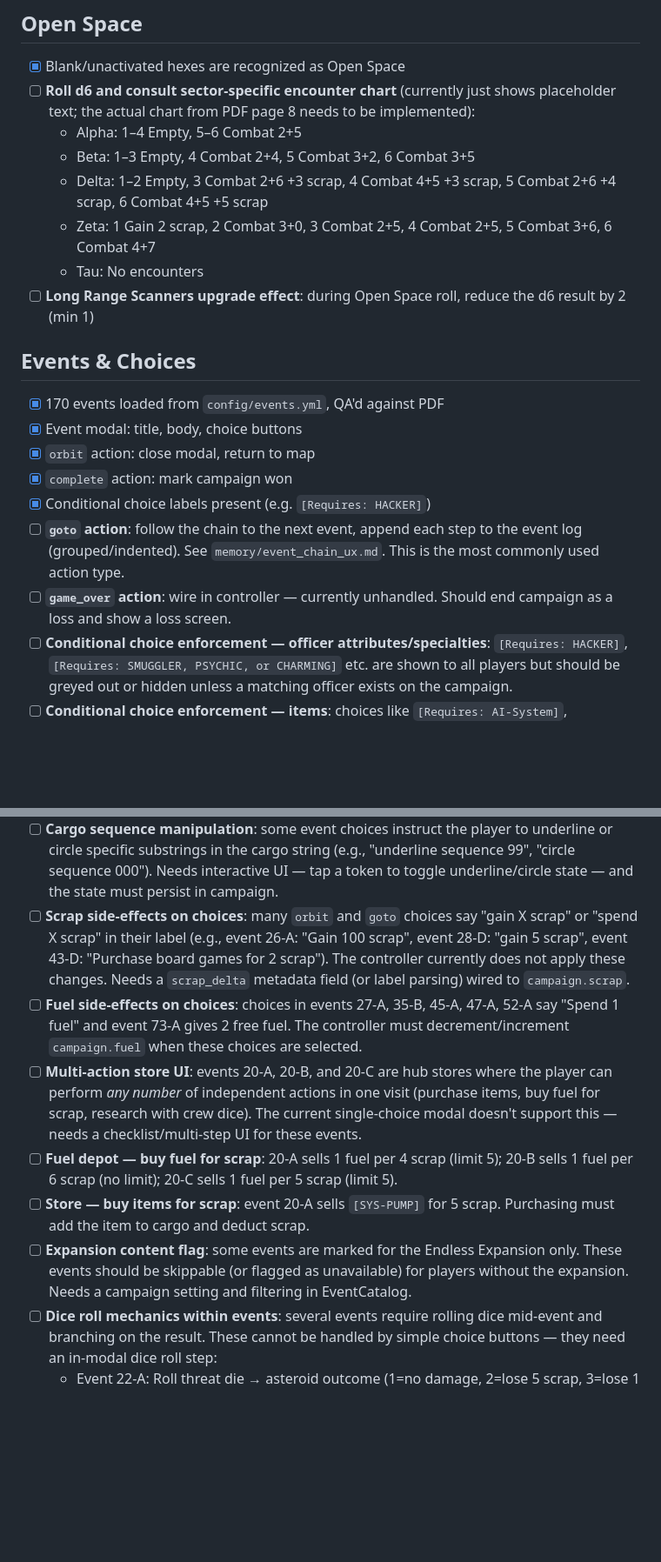
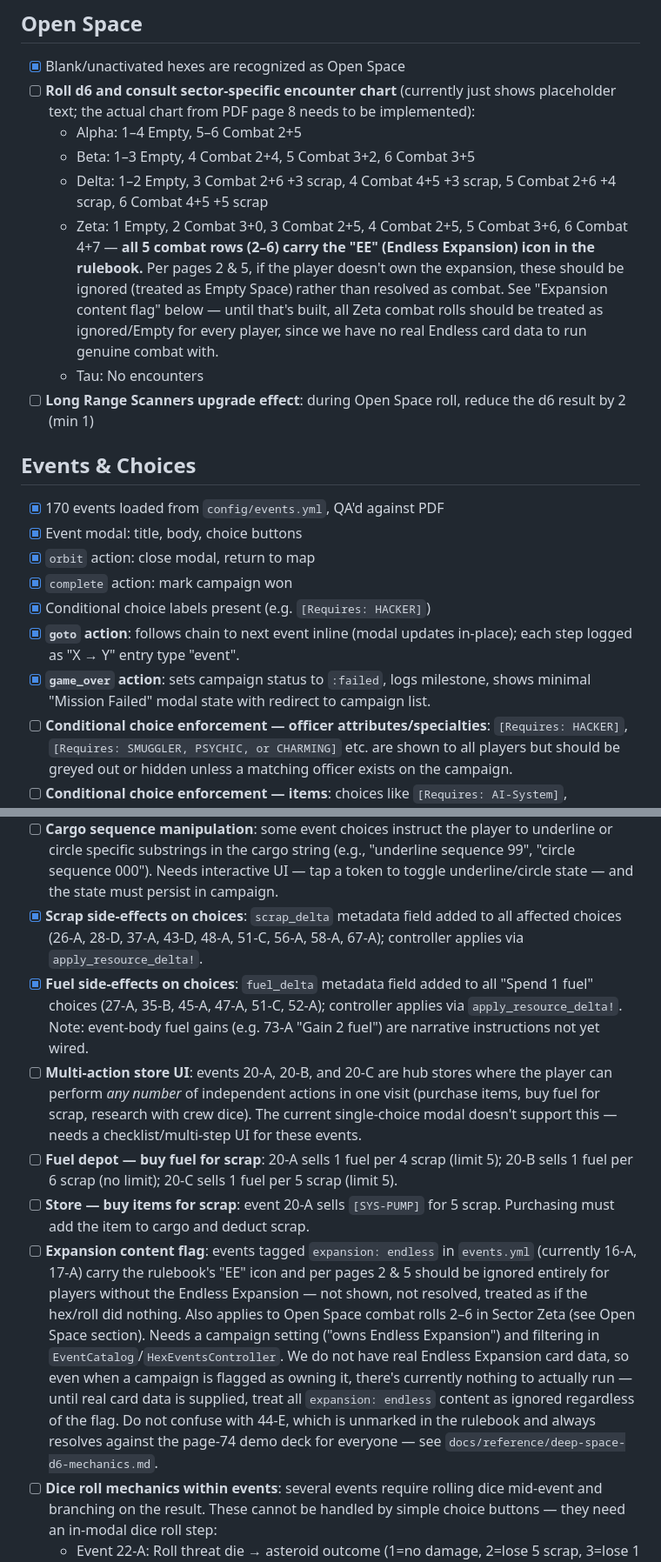
Before and after one commit to slant/deepspace, a Markdown page: TODO.md, 2 parts joined by grey strips. Shown at 87% size. GitHub-like rendering; blank space fills up the shorter version.

```diff
--- a/TODO.md
+++ b/TODO.md
@@ -47,7 +47,7 @@ Items are grouped by game system. Checked items are already implemented.
   - Alpha: 1–4 Empty, 5–6 Combat 2+5
   - Beta: 1–3 Empty, 4 Combat 2+4, 5 Combat 3+2, 6 Combat 3+5
   - Delta: 1–2 Empty, 3 Combat 2+6 +3 scrap, 4 Combat 4+5 +3 scrap, 5 Combat 2+6 +4 scrap, 6 Combat 4+5 +5 scrap
-  - Zeta: 1 Gain 2 scrap, 2 Combat 3+0, 3 Combat 2+5, 4 Combat 2+5, 5 Combat 3+6, 6 Combat 4+7
+  - Zeta: 1 Empty, 2 Combat 3+0, 3 Combat 2+5, 4 Combat 2+5, 5 Combat 3+6, 6 Combat 4+7 — **all 5 combat rows (2–6) carry the "EE" (Endless Expansion) icon in the rulebook.** Per pages 2 & 5, if the player doesn't own the expansion, these should be ignored (treated as Empty Space) rather than resolved as combat. See "Expansion content flag" below — until that's built, all Zeta combat rolls should be treated as ignored/Empty for every player, since we have no real Endless card data to run genuine combat with.
   - Tau: No encounters
 - [ ] **Long Range Scanners upgrade effect**: during Open Space roll, reduce the d6 result by 2 (min 1)
 
@@ -57,20 +57,20 @@ Items are grouped by game system. Checked items are already implemented.
 - [x] `orbit` action: close modal, return to map
 - [x] `complete` action: mark campaign won
 - [x] Conditional choice labels present (e.g. `[Requires: HACKER]`)
-- [ ] **`goto` action**: follow the chain to the next event, append each step to the event log (grouped/indented). See `memory/event_chain_ux.md`. This is the most commonly used action type.
-- [ ] **`game_over` action**: wire in controller — currently unhandled. Should end campaign as a loss and show a loss screen.
+- [x] **`goto` action**: follows chain to next event inline (modal updates in-place); each step logged as "X → Y" entry type "event".
+- [x] **`game_over` action**: sets campaign status to `:failed`, logs milestone, shows minimal "Mission Failed" modal state with redirect to campaign list.
 - [ ] **Conditional choice enforcement — officer attributes/specialties**: `[Requires: HACKER]`, `[Requires: SMUGGLER, PSYCHIC, or CHARMING]` etc. are shown to all players but should be greyed out or hidden unless a matching officer exists on the campaign.
 - [ ] **Conditional choice enforcement — items**: choices like `[Requires: AI-System]`, `[Requires: Flower Locket]`, `[Requires: Q-BOMB]`, `[Requires: SYS-PUMP]` require a named item in the cargo. Items must be tracked and checked.
 - [ ] **Conditional choice enforcement — cargo sequences**: choices like `[Requires: Sequence L + Sequence 711]`, `[Requires: Sequence Z underlined]`, `[Circled sequence 000]` branch based on which substrings in the cargo string are underlined or circled. The enforcement layer must check the cargo state.
 - [ ] **Story flags**: some events grant named flags (e.g., discovering the Cloaking Device, gaining RESTLESS). These need to be tracked in campaign state and checked during conditional choices.
 - [ ] **Items**: events award bracketed items (e.g., `[Lux Food]`, `[AI-System]`, `[EE7]`, `[PandoraBox]`). Items need to be written into cargo, checked for conditionals, and crossed out when lost (e.g., event 69-A loses `[PandoraBox]`).
 - [ ] **Cargo sequence manipulation**: some event choices instruct the player to underline or circle specific substrings in the cargo string (e.g., "underline sequence 99", "circle sequence 000"). Needs interactive UI — tap a token to toggle underline/circle state — and the state must persist in campaign.
-- [ ] **Scrap side-effects on choices**: many `orbit` and `goto` choices say "gain X scrap" or "spend X scrap" in their label (e.g., event 26-A: "Gain 100 scrap", event 28-D: "gain 5 scrap", event 43-D: "Purchase board games for 2 scrap"). The controller currently does not apply these changes. Needs a `scrap_delta` metadata field (or label parsing) wired to `campaign.scrap`.
-- [ ] **Fuel side-effects on choices**: choices in events 27-A, 35-B, 45-A, 47-A, 52-A say "Spend 1 fuel" and event 73-A gives 2 free fuel. The controller must decrement/increment `campaign.fuel` when these choices are selected.
+- [x] **Scrap side-effects on choices**: `scrap_delta` metadata field added to all affected choices (26-A, 28-D, 37-A, 43-D, 48-A, 51-C, 56-A, 58-A, 67-A); controller applies via `apply_resource_delta!`.
+- [x] **Fuel side-effects on choices**: `fuel_delta` metadata field added to all "Spend 1 fuel" choices (27-A, 35-B, 45-A, 47-A, 51-C, 52-A); controller applies via `apply_resource_delta!`. Note: event-body fuel gains (e.g. 73-A "Gain 2 fuel") are narrative instructions not yet wired.
 - [ ] **Multi-action store UI**: events 20-A, 20-B, and 20-C are hub stores where the player can perform *any number* of independent actions in one visit (purchase items, buy fuel for scrap, research with crew dice). The current single-choice modal doesn't support this — needs a checklist/multi-step UI for these events.
 - [ ] **Fuel depot — buy fuel for scrap**: 20-A sells 1 fuel per 4 scrap (limit 5); 20-B sells 1 fuel per 6 scrap (no limit); 20-C sells 1 fuel per 5 scrap (limit 5).
 - [ ] **Store — buy items for scrap**: event 20-A sells `[SYS-PUMP]` for 5 scrap. Purchasing must add the item to cargo and deduct scrap.
-- [ ] **Expansion content flag**: some events are marked for the Endless Expansion only. These events should be skippable (or flagged as unavailable) for players without the expansion. Needs a campaign setting and filtering in EventCatalog.
+- [ ] **Expansion content flag**: events tagged `expansion: endless` in `events.yml` (currently 16-A, 17-A) carry the rulebook's "EE" icon and per pages 2 & 5 should be ignored entirely for players without the Endless Expansion — not shown, not resolved, treated as if the hex/roll did nothing. Also applies to Open Space combat rolls 2–6 in Sector Zeta (see Open Space section). Needs a campaign setting ("owns Endless Expansion") and filtering in `EventCatalog`/`HexEventsController`. We do not have real Endless Expansion card data, so even when a campaign is flagged as owning it, there's currently nothing to actually run — until real card data is supplied, treat all `expansion: endless` content as ignored regardless of the flag. Do not confuse with 44-E, which is unmarked in the rulebook and always resolves against the page-74 demo deck for everyone — see `docs/reference/deep-space-d6-mechanics.md`.
 - [ ] **Dice roll mechanics within events**: several events require rolling dice mid-event and branching on the result. These cannot be handled by simple choice buttons — they need an in-modal dice roll step:
   - Event 22-A: Roll threat die → asteroid outcome (1=no damage, 2=lose 5 scrap, 3=lose 1 fuel, 4–6=varying damage)
   - Event 27-B: Roll 3 crew dice (player hand) vs 2 hidden dice (opponent) for card game
```
Also changed, not shown: other parts of TODO.md (+3 -2 lines), CLAUDE.md (+12 -3 lines).
